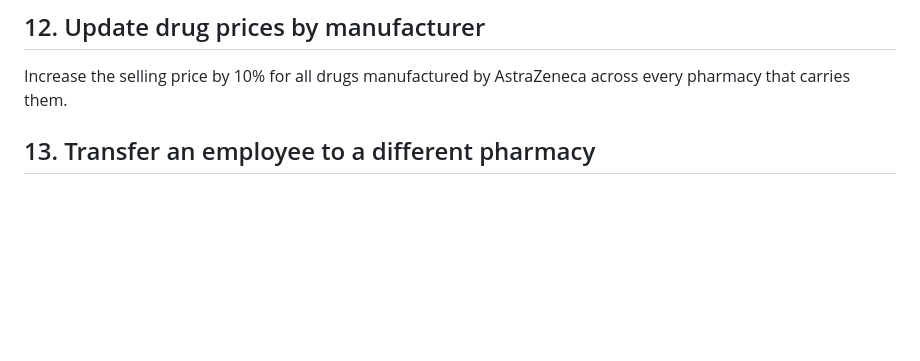
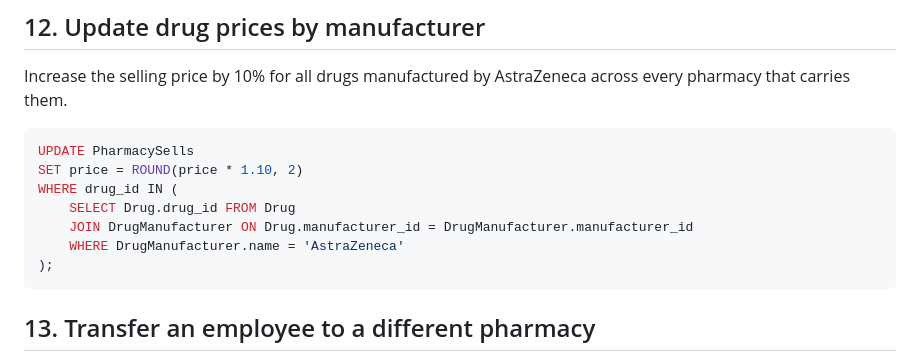
Before and after one commit to RyanAIIen/cis-421-project, a Markdown page: queries/queries.md, the part around the change. Rendered like a GitHub page; blank space fills up the shorter version.

````diff
--- a/queries/queries.md
+++ b/queries/queries.md
@@ -207,6 +207,16 @@ ORDER BY Patient.name;
 Increase the selling price by 10% for all drugs manufactured by AstraZeneca
 across every pharmacy that carries them.
 
+```sql
+UPDATE PharmacySells
+SET price = ROUND(price * 1.10, 2)
+WHERE drug_id IN (
+    SELECT Drug.drug_id FROM Drug
+    JOIN DrugManufacturer ON Drug.manufacturer_id = DrugManufacturer.manufacturer_id
+    WHERE DrugManufacturer.name = 'AstraZeneca'
+);
+```
+
 ## 13. Transfer an employee to a different pharmacy
 
 Move employee 'Laura Martinez' from her current pharmacy to 'MediTrust Pharmacy'
````
Also changed, not shown: queries/query-outputs.md (+15 -0 lines).
